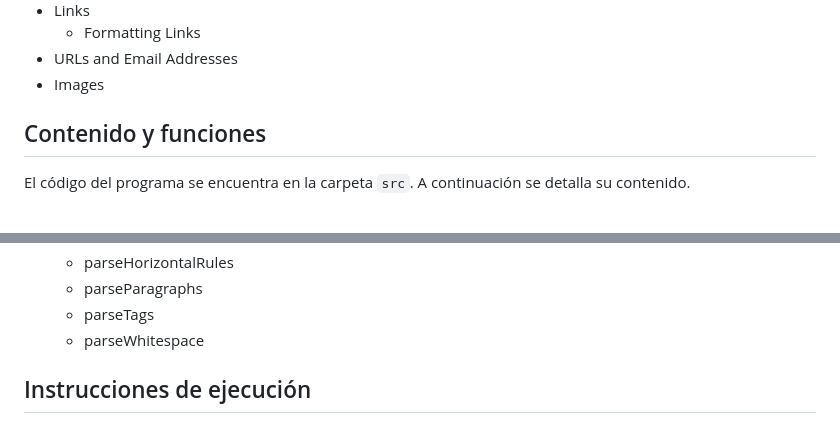
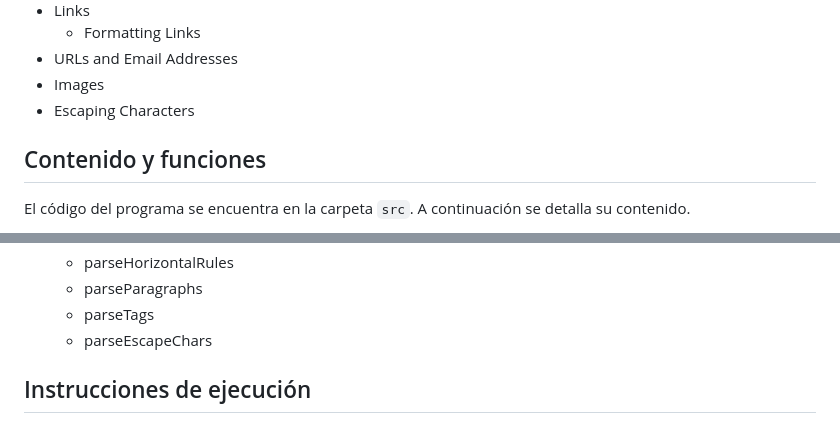
Before and after one commit to IIC3585-2024/functional-js-group-01, a Markdown page: README.md, 2 parts joined by grey strips. GitHub-like rendering.

Commit message:
Modify: readme1

````diff
--- a/README.md
+++ b/README.md
@@ -24,6 +24,7 @@ En general la aplicación realiza las siguientes funcionalidades de conversión:
     - Formatting Links
 - URLs and Email Addresses
 - Images
+- Escaping Characters
 
 ## Contenido y funciones
 El código del programa se encuentra en la carpeta ```src```. A continuación se detalla su contenido.
@@ -59,7 +60,7 @@ Por último se detalla brevemente las funciones más importantes y la lista de p
     - parseHorizontalRules
     - parseParagraphs
     - parseTags
-    - parseWhitespace
+    - parseEscapeChars
 
 
 
````
